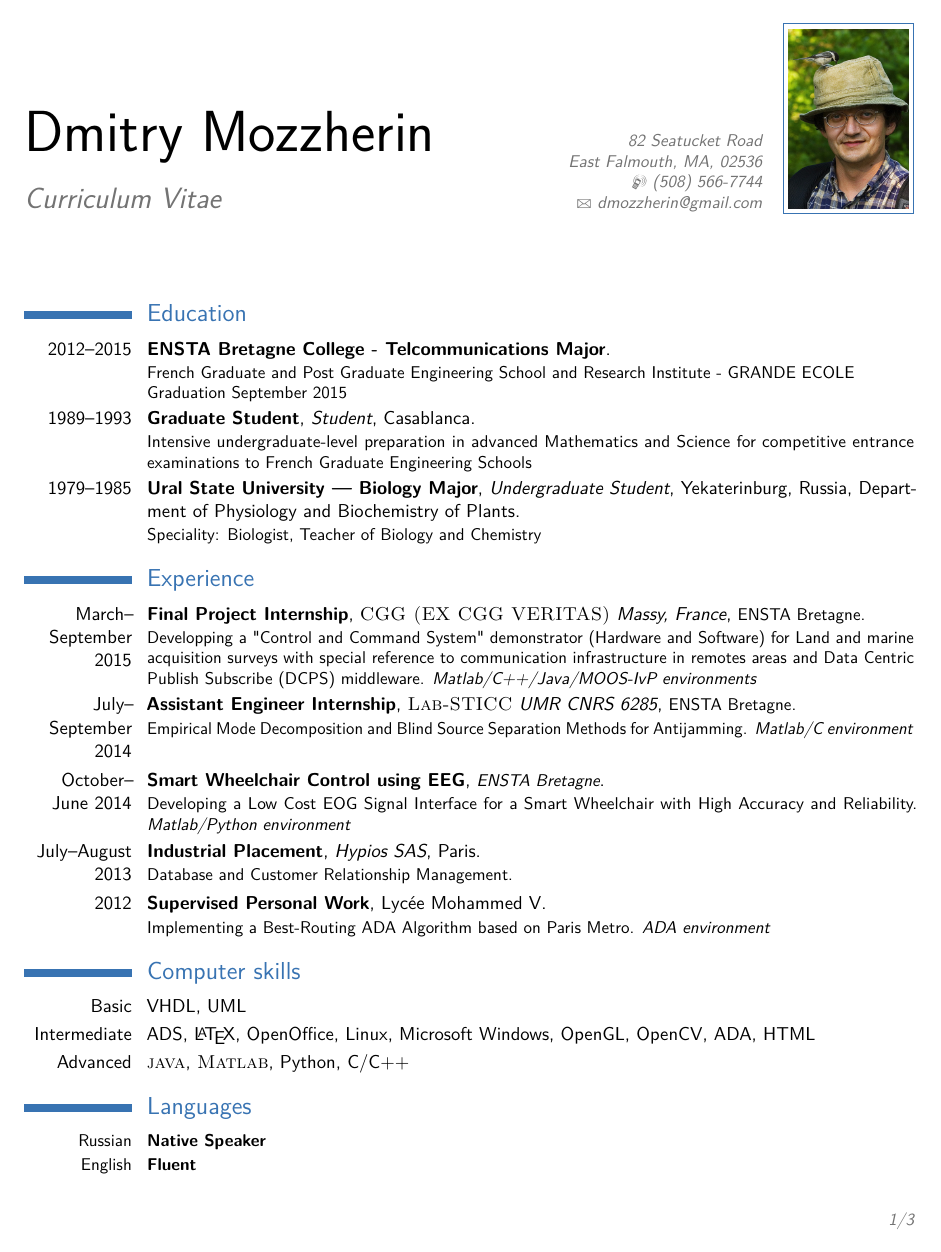
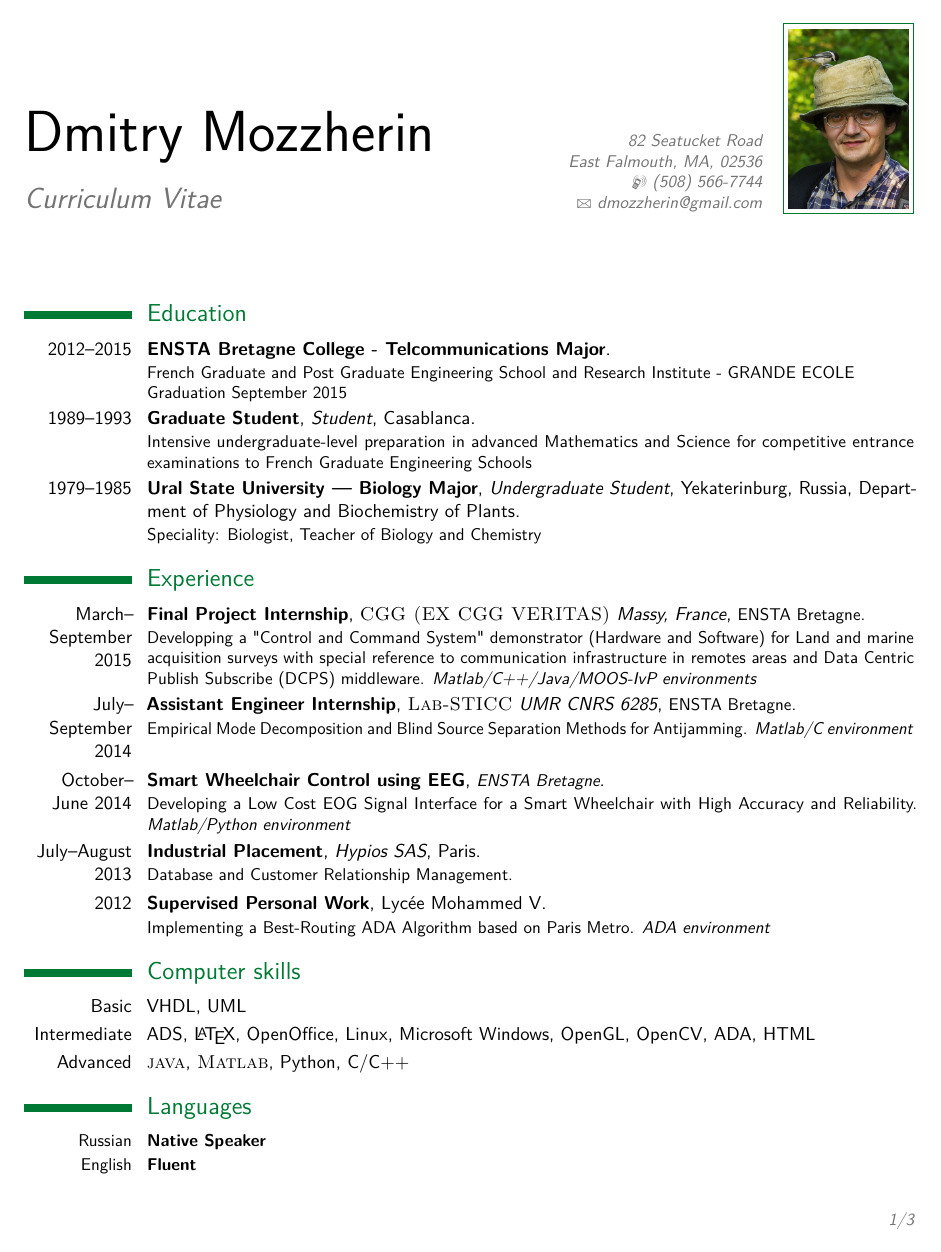
Before and after one commit to dimus/cv, a LaTeX CV (dmozzherin.tex, which reads moderncvcolorgreen.sty): page 1 of 3. Compiled offline with pdfLaTeX.

Commit message:
gn green for color

```diff
--- a/dmozzherin.tex
+++ b/dmozzherin.tex
@@ -26,7 +26,7 @@
 \documentclass[11pt,letterpaper,sans]{moderncv} % Font sizes: 10, 11, or 12; paper sizes: a4paper, letterpaper, a5paper, legalpaper, executivepaper or landscape; font families: sans or roman
 
 \moderncvstyle{classic} % CV theme - options include: 'casual' (default), 'classic', 'oldstyle' and 'banking'
-\moderncvcolor{blue} % CV color - options include: 'blue' (default), 'orange', 'green', 'red', 'purple', 'grey' and 'black'
+\moderncvcolor{green} % CV color - options include: 'blue' (default), 'orange', 'green', 'red', 'purple', 'grey' and 'black'
 
 \usepackage{lipsum} % Used for inserting dummy 'Lorem ipsum' text into the template
 
--- a/moderncvcolorgreen.sty
+++ b/moderncvcolorgreen.sty
@@ -17,7 +17,7 @@
 %                color scheme definition
 %-------------------------------------------------------------------------------
 \definecolor{color0}{rgb}{0,0,0}% black
-\definecolor{color1}{rgb}{0.35,0.70,0.30}% green
+\definecolor{color1}{rgb}{0,0.475,0.204}% green
 \definecolor{color2}{rgb}{0.45,0.45,0.45}% dark grey
 
 
```
Also changed, not shown: dmozzherin.pdf (deleted).
